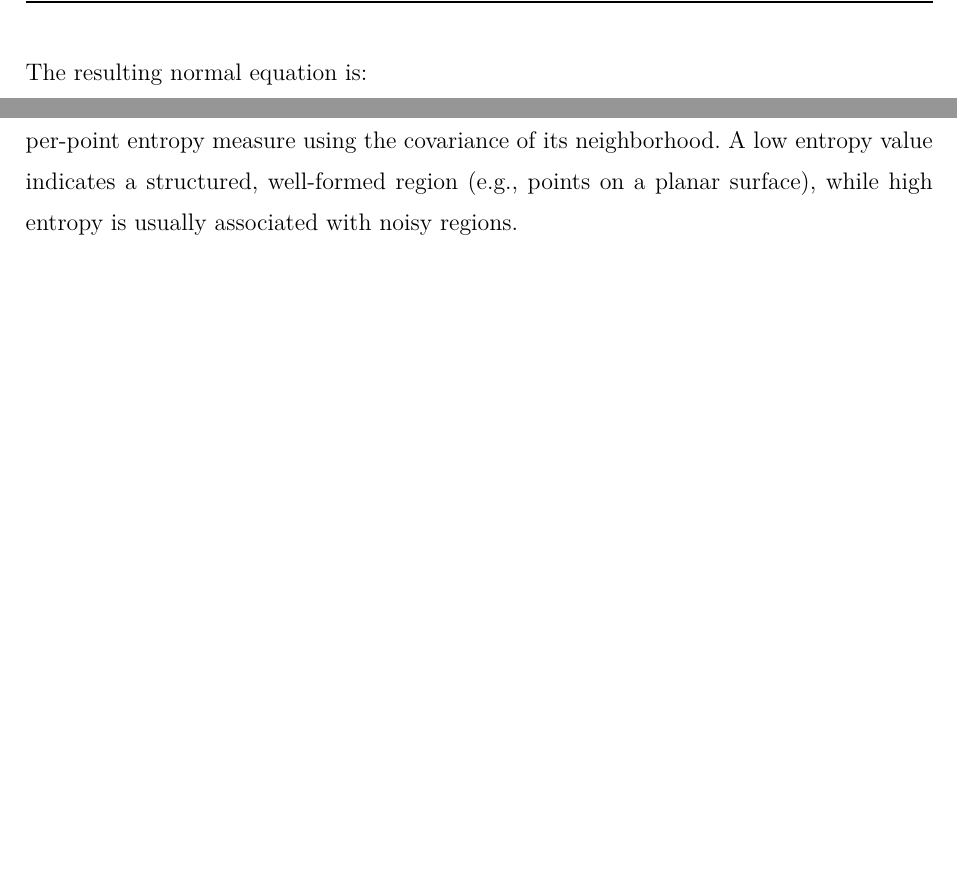
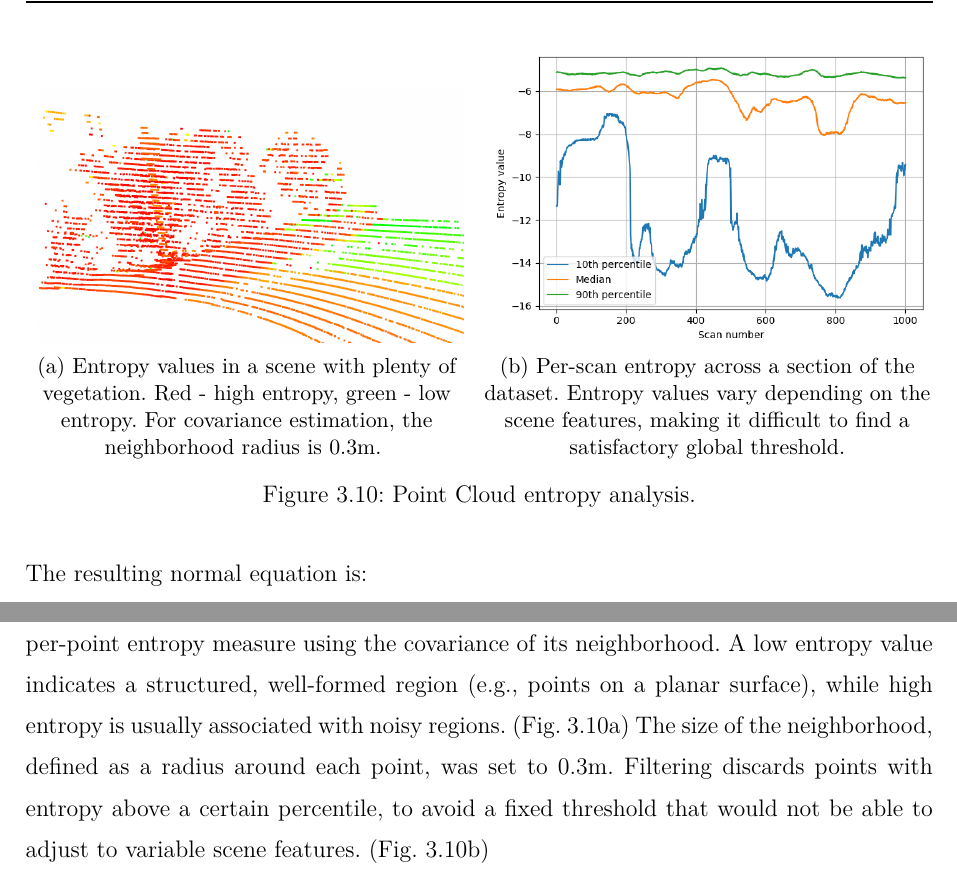
Before and after one commit to liviuflo/master-thesis, a LaTeX thesis (main.tex, which reads chapters/03_methodology.tex): two parts of page 32 of 44 before the commit and two parts of page 32 of 45 after it, joined at a grey line, cut at the place of the change, the shorter picture padded with empty space. Compiled offline with pdfLaTeX.

Commit message:
entropy figures

```diff
--- a/chapters/03_methodology.tex
+++ b/chapters/03_methodology.tex
@@ -601,7 +601,24 @@ which can be rewritten as a conventional matrix equation $	\matx{A}\xi = \vecx{b
 
 We have also experimented with approaches for removing points that could skew registration results, such as those originating from regions occupied by trees or bushes. These regions are not necessarily sparse, so filtering based on the distance to the nearest neighbor or a related statistical measure was not very effective.
 
-A promising method was based on the formulation described in \cite{adolfsson2021coral}, which computes a per-point entropy measure using the covariance of its neighborhood. A low entropy value indicates a structured, well-formed region (\eg points on a planar surface), while high entropy is usually associated with noisy regions.
+A promising method was based on the formulation described in \cite{adolfsson2021coral}, which computes a per-point entropy measure using the covariance of its neighborhood.
+A low entropy value indicates a structured, well-formed region (\eg points on a planar surface), while high entropy is usually associated with noisy regions. \reffig{sub-entr-view}
+The size of the neighborhood, defined as a radius around each point, was set to 0.3m.
+Filtering discards points with entropy above a certain percentile, to avoid a fixed threshold that would not be able to adjust to variable scene features. \reffig{sub-entr-log}
+
+\begin{figure}
+	\centering
+	\subcaptionbox{Entropy values in a scene with plenty of vegetation. Red - high entropy, green - low entropy. For covariance estimation, the neighborhood radius is 0.3m. \label{fig:sub-entr-view}}{
+		\includegraphics[width=0.47\linewidth]{images/entropy-scan.png}
+	}
+	\hfill
+	\subcaptionbox{Per-scan entropy across a section of the dataset. Entropy values vary depending on the scene features, making it difficult to find a satisfactory global threshold.\label{fig:sub-entr-log}}{
+		\includegraphics[width=0.48\linewidth]{images/entropy-log.png}
+	}
+	\caption[Filtering using entropy]{Point Cloud entropy analysis.}
+	\label{fig:entropy-analysis}
+\end{figure}
+
 % voxelization
 % fpfh
 % finding keypoints/landmarks
```
Also changed, not shown: images/entropy-log.png (added), images/entropy-scan.png (added), main.pdf.
